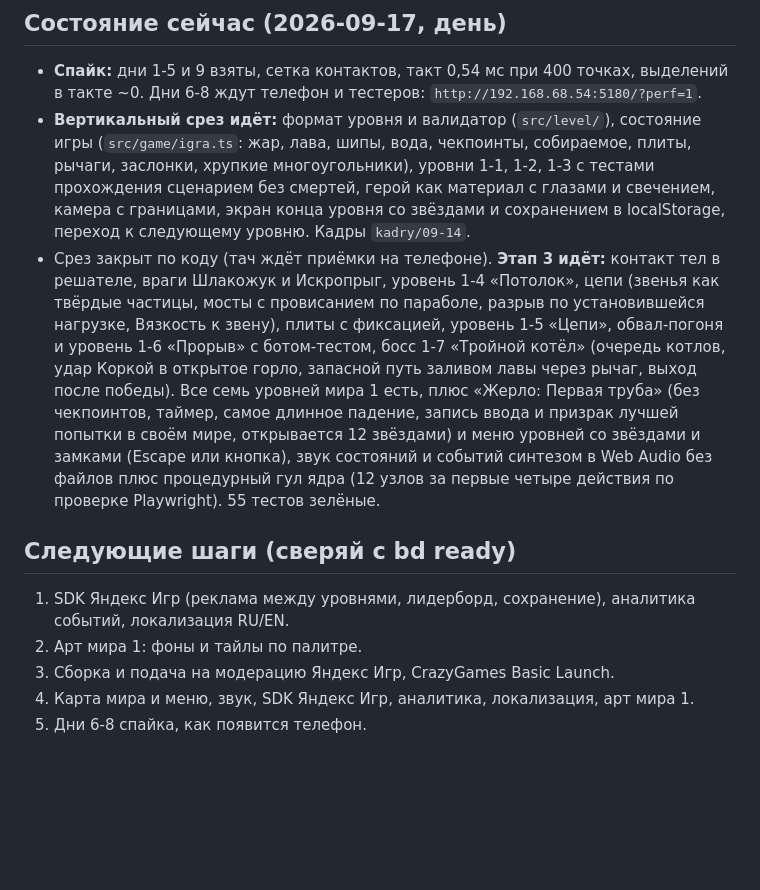
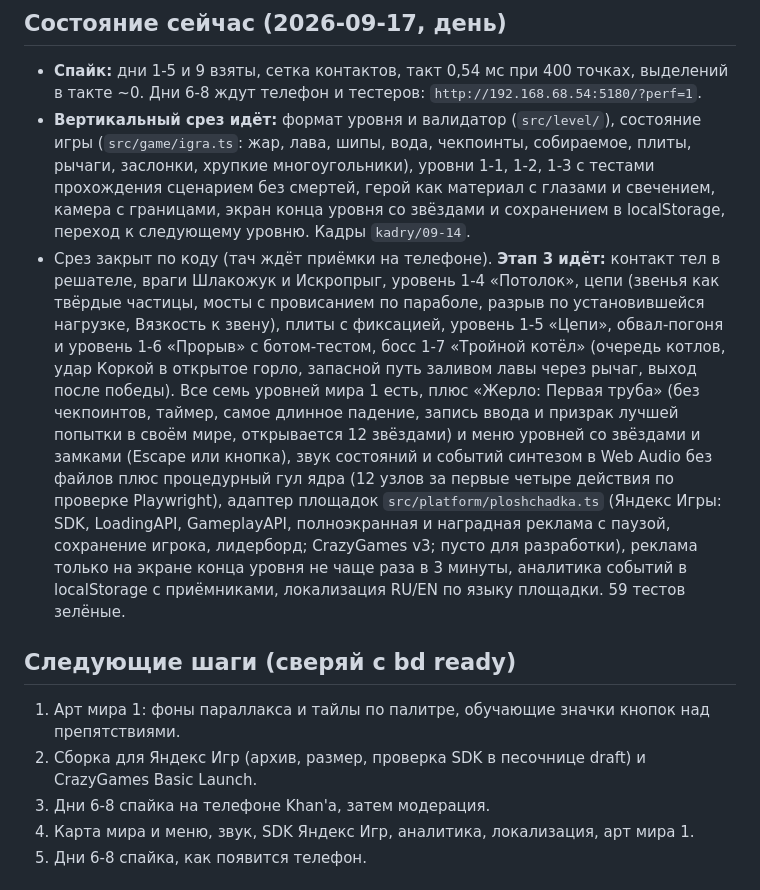
Before and after one commit to uAmirkhan/tuff, a Markdown page: BRIEF.md, the part around the change. Drawn GitHub-style; blank space fills up the shorter version.

Commit message:
BRIEF: площадки, аналитика, локализация
Co-Authored-By: Claude Fable 5.1 <noreply@anthropic.com>

```diff
--- a/BRIEF.md
+++ b/BRIEF.md
@@ -8,12 +8,12 @@ _Одно место правды о состоянии. Перезаписыв
 ## Состояние сейчас (2026-09-17, день)
 - **Спайк:** дни 1-5 и 9 взяты, сетка контактов, такт 0,54 мс при 400 точках, выделений в такте ~0. Дни 6-8 ждут телефон и тестеров: `http://192.168.68.54:5180/?perf=1`.
 - **Вертикальный срез идёт:** формат уровня и валидатор (`src/level/`), состояние игры (`src/game/igra.ts`: жар, лава, шипы, вода, чекпоинты, собираемое, плиты, рычаги, заслонки, хрупкие многоугольники), уровни 1-1, 1-2, 1-3 с тестами прохождения сценарием без смертей, герой как материал с глазами и свечением, камера с границами, экран конца уровня со звёздами и сохранением в localStorage, переход к следующему уровню. Кадры `kadry/09-14`.
-- Срез закрыт по коду (тач ждёт приёмки на телефоне). **Этап 3 идёт:** контакт тел в решателе, враги Шлакожук и Искропрыг, уровень 1-4 «Потолок», цепи (звенья как твёрдые частицы, мосты с провисанием по параболе, разрыв по установившейся нагрузке, Вязкость к звену), плиты с фиксацией, уровень 1-5 «Цепи», обвал-погоня и уровень 1-6 «Прорыв» с ботом-тестом, босс 1-7 «Тройной котёл» (очередь котлов, удар Коркой в открытое горло, запасной путь заливом лавы через рычаг, выход после победы). Все семь уровней мира 1 есть, плюс «Жерло: Первая труба» (без чекпоинтов, таймер, самое длинное падение, запись ввода и призрак лучшей попытки в своём мире, открывается 12 звёздами) и меню уровней со звёздами и замками (Escape или кнопка), звук состояний и событий синтезом в Web Audio без файлов плюс процедурный гул ядра (12 узлов за первые четыре действия по проверке Playwright). 55 тестов зелёные.
+- Срез закрыт по коду (тач ждёт приёмки на телефоне). **Этап 3 идёт:** контакт тел в решателе, враги Шлакожук и Искропрыг, уровень 1-4 «Потолок», цепи (звенья как твёрдые частицы, мосты с провисанием по параболе, разрыв по установившейся нагрузке, Вязкость к звену), плиты с фиксацией, уровень 1-5 «Цепи», обвал-погоня и уровень 1-6 «Прорыв» с ботом-тестом, босс 1-7 «Тройной котёл» (очередь котлов, удар Коркой в открытое горло, запасной путь заливом лавы через рычаг, выход после победы). Все семь уровней мира 1 есть, плюс «Жерло: Первая труба» (без чекпоинтов, таймер, самое длинное падение, запись ввода и призрак лучшей попытки в своём мире, открывается 12 звёздами) и меню уровней со звёздами и замками (Escape или кнопка), звук состояний и событий синтезом в Web Audio без файлов плюс процедурный гул ядра (12 узлов за первые четыре действия по проверке Playwright), адаптер площадок `src/platform/ploshchadka.ts` (Яндекс Игры: SDK, LoadingAPI, GameplayAPI, полноэкранная и наградная реклама с паузой, сохранение игрока, лидерборд; CrazyGames v3; пусто для разработки), реклама только на экране конца уровня не чаще раза в 3 минуты, аналитика событий в localStorage с приёмниками, локализация RU/EN по языку площадки. 59 тестов зелёные.
 
 ## Следующие шаги (сверяй с bd ready)
-1. SDK Яндекс Игр (реклама между уровнями, лидерборд, сохранение), аналитика событий, локализация RU/EN.
-2. Арт мира 1: фоны и тайлы по палитре.
-3. Сборка и подача на модерацию Яндекс Игр, CrazyGames Basic Launch.
+1. Арт мира 1: фоны параллакса и тайлы по палитре, обучающие значки кнопок над препятствиями.
+2. Сборка для Яндекс Игр (архив, размер, проверка SDK в песочнице draft) и CrazyGames Basic Launch.
+3. Дни 6-8 спайка на телефоне Khan'а, затем модерация.
 3. Карта мира и меню, звук, SDK Яндекс Игр, аналитика, локализация, арт мира 1.
 4. Дни 6-8 спайка, как появится телефон.
 
```
